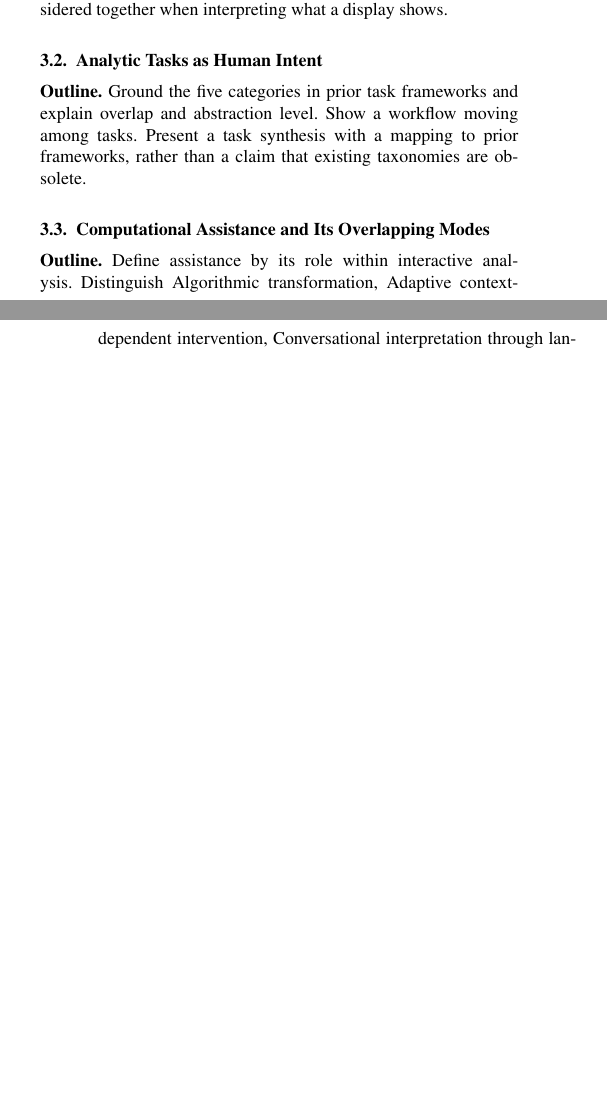
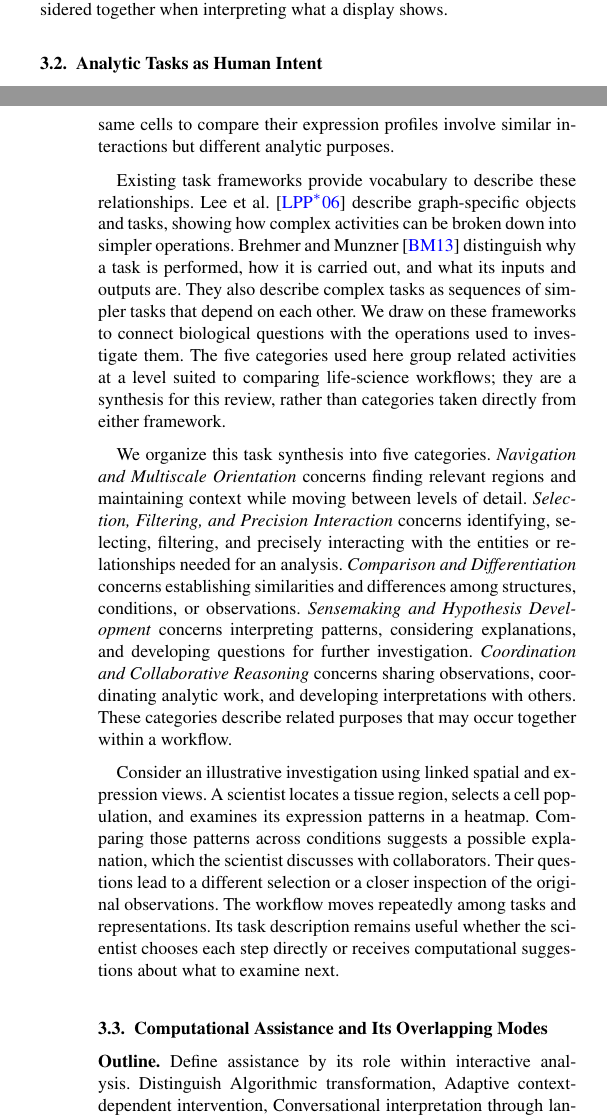
Before and after one commit to iMammal/From-Hairballs-to-Hypotheses---Revision-Draft, a LaTeX document (main.tex, which reads sections/03-foundations.tex): two parts of the columns of pages 3 and 4 of 7, joined at a grey line, cut so that both start at the same text, the shorter picture padded with empty space. Compiled offline with pdfLaTeX; a LaTeX package or settings file that is missing is left out.

Commit message:
Numerous small edits in section 3.2

```diff
--- a/sections/03-foundations.tex
+++ b/sections/03-foundations.tex
@@ -15,7 +15,16 @@ Biological questions also require movement among levels of organization and deta
 Relational data can be represented through node-link diagrams, matrices, embeddings, and spatially situated views. A node-link layout emphasizes connectivity, a matrix supports inspection of pairwise relationships, and an embedding arranges observations according to a computed representation of similarity. A specimen-based view preserves physical positions. These representations support different ways of examining the same data, and distance or proximity need not mean the same thing across them. Computational transformations and visual encodings must therefore be considered together when interpreting what a display shows.
 
 \subsection{Analytic Tasks as Human Intent}
-\plan{Ground the five categories in prior task frameworks and explain overlap and abstraction level. Show a workflow moving among tasks. Present a task synthesis with a mapping to prior frameworks, rather than a claim that existing taxonomies are obsolete.}
+\label{subsection:taskintent}
+
+Analytic tasks describe what scientists seek to accomplish when working with their data. A biological question, such as whether an experimental condition alters cellular organization, gives the analysis its scientific purpose. Addressing that question may require finding relevant observations, selecting a subset, comparing conditions, and interpreting the differences. Individual interactions, such as selecting a group of cells or adjusting a filter, help support these tasks. The analytic purpose of an interaction depends on its context. Selecting cells to inspect their spatial distribution and selecting the same cells to compare their expression profiles involve similar interactions but different analytic purposes.
+
+Existing task frameworks provide vocabulary to describe these relationships. Lee et al.~\cite{Lee2006TaskTaxonomy} describe graph-specific objects and tasks, showing how complex activities can be broken down into simpler operations. Brehmer and Munzner~\cite{Brehmer2013WhyHowWhat} distinguish why a task is performed, how it is carried out, and what its inputs and outputs are. They also describe complex tasks as sequences of  simpler tasks that depend on each other. We draw on these frameworks to connect biological questions with the operations used to investigate them. The five categories used here group related activities at a level suited to comparing life-science workflows; they are a synthesis for this review, rather than categories taken directly from either framework.
+
+We organize this task synthesis into five categories. \emph{Navigation and Multiscale Orientation} concerns finding relevant regions and maintaining context while moving between levels of detail. \emph{Selection, Filtering, and Precision Interaction} concerns identifying, selecting, filtering, and precisely interacting with the entities or relationships needed for an analysis. \emph{Comparison and Differentiation} concerns establishing similarities and differences among structures, conditions, or observations. \emph{Sensemaking and Hypothesis Development} concerns interpreting patterns, considering explanations, and developing questions for further investigation. \emph{Coordination and Collaborative Reasoning} concerns sharing observations, coordinating analytic work, and developing interpretations with others. These categories describe related purposes that may occur together within a workflow.
+
+Consider an illustrative investigation using linked spatial and expression views. A scientist locates a tissue region, selects a cell population, and examines its expression patterns in a heatmap. Comparing those patterns across conditions suggests a possible explanation, which the scientist discusses with collaborators. Their questions lead to a different selection or a closer inspection of the original observations. The workflow moves repeatedly among tasks and representations. Its task description remains useful whether the scientist chooses each step directly or receives computational suggestions about what to examine next.
+
 \subsection{Computational Assistance and Its Overlapping Modes}
 \plan{Define assistance by its role within interactive analysis. Distinguish Algorithmic transformation, Adaptive context-dependent intervention, Conversational interpretation through language, and Immersive computational use of spatial or embodied context. Include boundary cases and multilabel examples.}
 \subsection{Visualization Modality as Interaction Environment}
```
